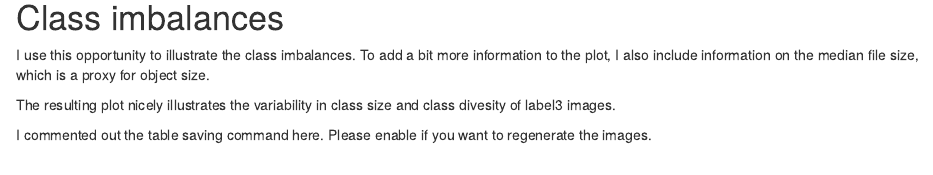
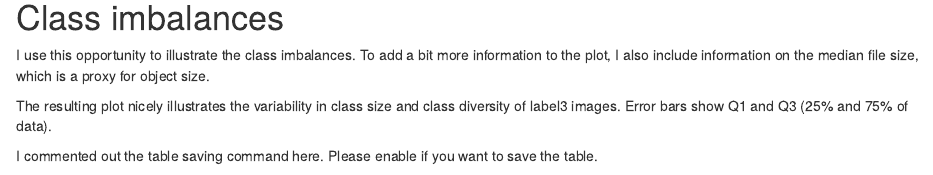
Before and after one commit to alan-turing-institute/plankton-dsg-challenge, an R Markdown document (notebooks/R/2021-12-08 Image collages.Rmd): the page in a window 1100 px wide, from 3170 px down before the commit and from 3120 px down after it, so that both start at the same text. Rendered offline with R 4.5, knitr and Pandoc, with nearby package versions; some code elsewhere in the file could not run offline.

Commit message:
Compile updated html file for Rmd to generated collages.

````diff
--- a/notebooks/R/2021-12-08 Image collages.Rmd
+++ b/notebooks/R/2021-12-08 Image collages.Rmd
@@ -127,9 +127,10 @@ I commented out the image saving command here. Please enable if you want to rege
 
 I use this opportunity to illustrate the class imbalances. To add a bit more information to the plot, I also include information on the median file size, which is a proxy for object size.
 
-The resulting plot nicely illustrates the variability in class size and class divesity of label3 images.
+The resulting plot nicely illustrates the variability in class size and class diversity of label3 images. Error bars show Q1 and Q3 (25% and 75% of data).
 
-I commented out the table saving command here. Please enable if you want to regenerate the images.
+I commented out the table saving command here. Please enable if you want to save the table.
+
 
 ```{r show_class_imbalance}
   classes <- aggregate(index$filename, by = list("label1" = index$label1,
````
Also changed, not shown: notebooks/R/2021-12-08-Image-collages.html, notebooks/R/2021-12-08 Image collages.Rmd (4 more changed lines).
